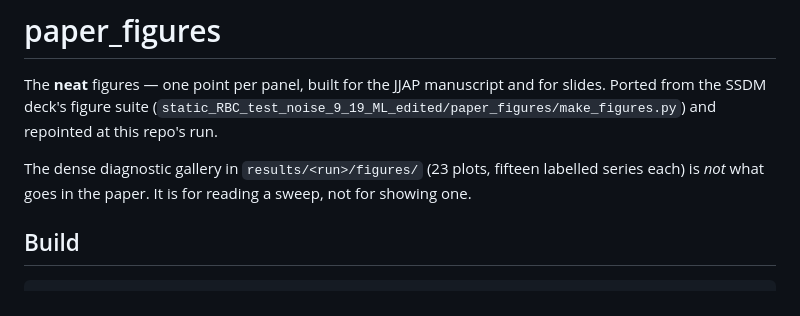
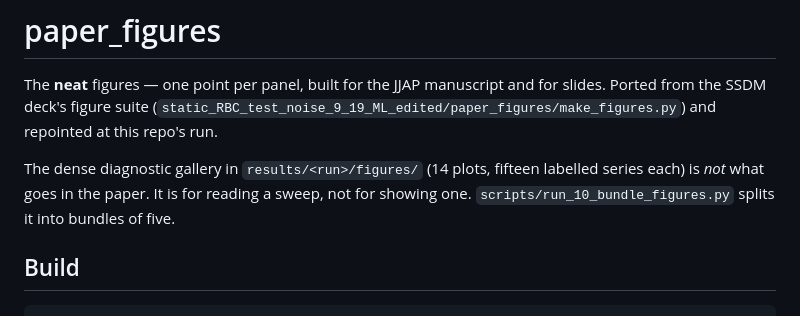
Before and after one commit to Ehsan-Japan/probabilistic-csd-reconstruction, a Markdown page: paper_figures/README.md, the part around the change. GitHub-like rendering.

```diff
--- a/paper_figures/README.md
+++ b/paper_figures/README.md
@@ -6,8 +6,9 @@ and for slides. Ported from the SSDM deck's figure suite
 repointed at this repo's run.
 
 The dense diagnostic gallery in
-`results/<run>/figures/` (23 plots, fifteen labelled series each) is *not*
+`results/<run>/figures/` (14 plots, fifteen labelled series each) is *not*
 what goes in the paper. It is for reading a sweep, not for showing one.
+`scripts/run_10_bundle_figures.py` splits it into bundles of five.
 
 ## Build
 
```
Also changed, not shown: README.md (+25 -13 lines), docs/figures/f1_cost_and_tolerance.png (deleted), docs/figures/probability.png, 3 other files.
